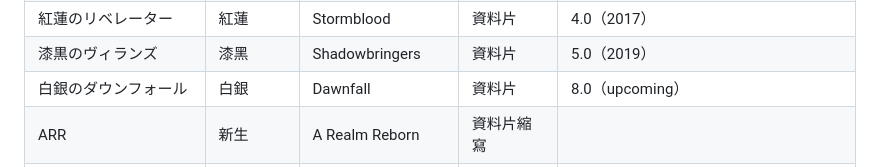
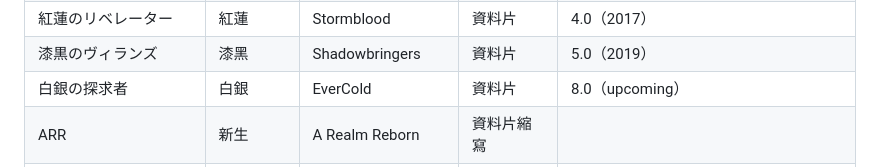
Before and after one commit to lukeking/garyu-news-scraper, a Markdown page: knowledge-base.md, the part around the change. GitHub-like rendering.

Commit message:
Fix 8.0 expansion: 白銀の探求者 / EverCold (not ダウンフォール/Dawnfall)
Co-Authored-By: Claude Sonnet 4.6 <noreply@anthropic.com>

```diff
--- a/knowledge-base.md
+++ b/knowledge-base.md
@@ -84,7 +84,7 @@
 | 蒼天のイシュガルド | 蒼天 | Heavensward | 資料片 | 3.0（2015） |
 | 紅蓮のリベレーター | 紅蓮 | Stormblood | 資料片 | 4.0（2017） |
 | 漆黒のヴィランズ | 漆黑 | Shadowbringers | 資料片 | 5.0（2019） |
-| 白銀のダウンフォール | 白銀 | Dawnfall | 資料片 | 8.0（upcoming） |
+| 白銀の探求者 | 白銀 | EverCold | 資料片 | 8.0（upcoming） |
 | ARR | 新生 | A Realm Reborn | 資料片縮寫 | |
 | HW | 蒼天 | Heavensward | 資料片縮寫 | |
 | SB | 紅蓮 | Stormblood | 資料片縮寫 | |
```
